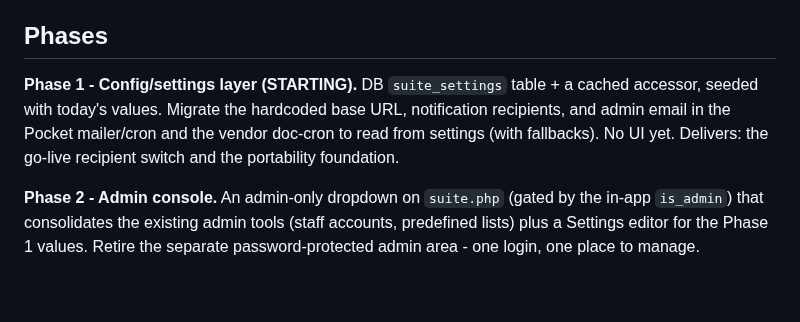
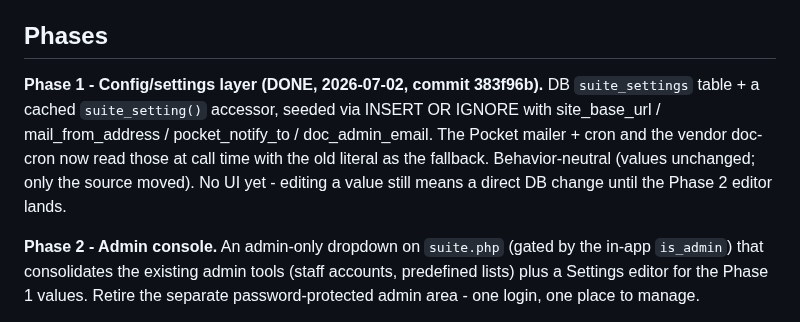
Before and after one commit to captainclarkhaley/haleyyachts-website, a Markdown page: docs/broker-suite-platform-roadmap.md, the part around the change. Rendered like a GitHub page; blank space fills up the shorter version.

Commit message:
Roadmap: mark Phase 1 (settings layer) done
Co-Authored-By: Claude Opus 4.8 <noreply@anthropic.com>

```diff
--- a/docs/broker-suite-platform-roadmap.md
+++ b/docs/broker-suite-platform-roadmap.md
@@ -42,11 +42,13 @@ needs lifting into `vendordb/`, with shared code pulled into `core/`.
 
 ## Phases
 
-**Phase 1 - Config/settings layer (STARTING).** DB `suite_settings` table + a
-cached accessor, seeded with today's values. Migrate the hardcoded base URL,
-notification recipients, and admin email in the Pocket mailer/cron and the
-vendor doc-cron to read from settings (with fallbacks). No UI yet. Delivers: the
-go-live recipient switch and the portability foundation.
+**Phase 1 - Config/settings layer (DONE, 2026-07-02, commit 383f96b).** DB
+`suite_settings` table + a cached `suite_setting()` accessor, seeded via INSERT
+OR IGNORE with site_base_url / mail_from_address / pocket_notify_to /
+doc_admin_email. The Pocket mailer + cron and the vendor doc-cron now read those
+at call time with the old literal as the fallback. Behavior-neutral (values
+unchanged; only the source moved). No UI yet - editing a value still means a
+direct DB change until the Phase 2 editor lands.
 
 **Phase 2 - Admin console.** An admin-only dropdown on `suite.php` (gated by the
 in-app `is_admin`) that consolidates the existing admin tools (staff accounts,
```
